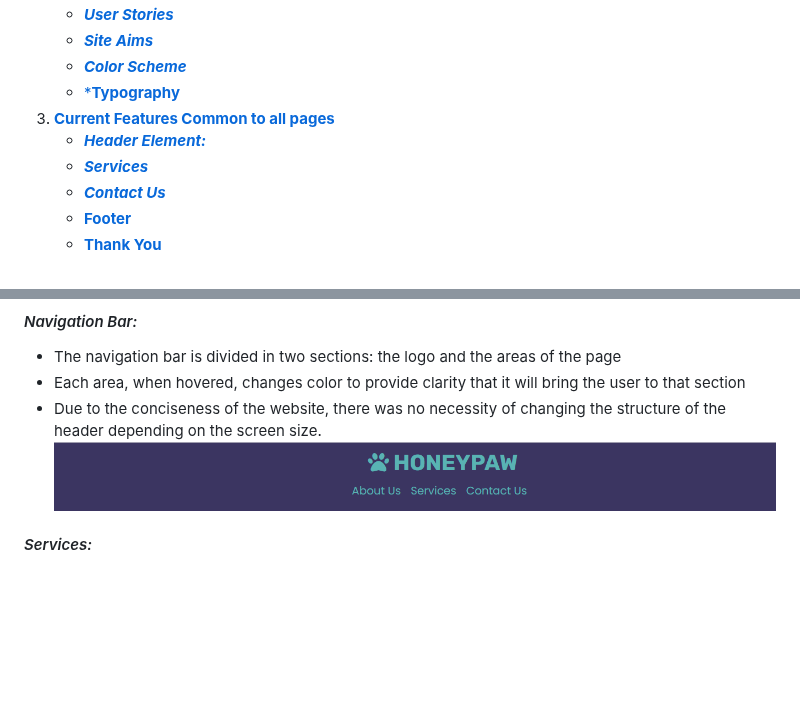
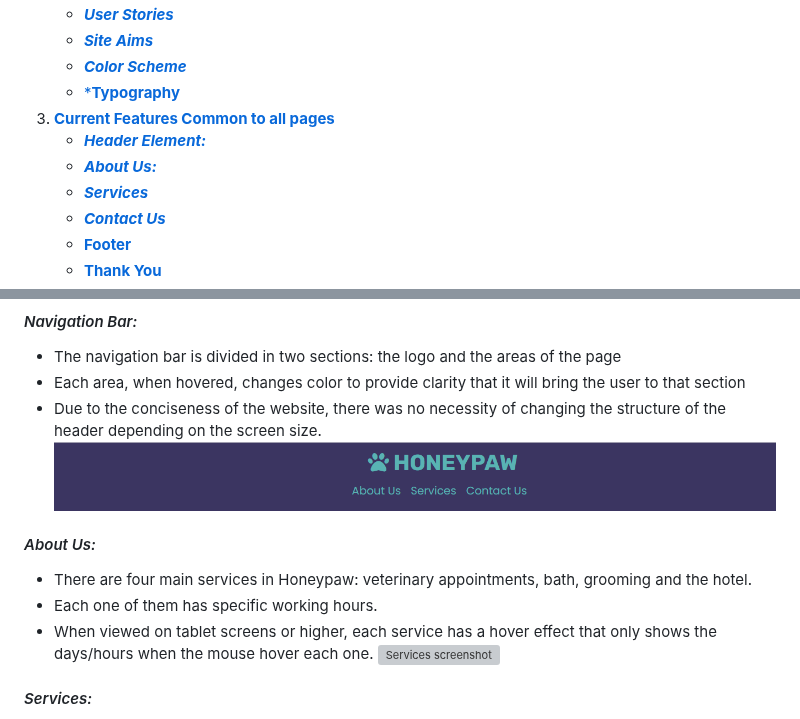
Before and after one commit to AlexDralur/honeypaw, a Markdown page: README.md, 2 parts joined by grey strips. GitHub-like rendering; blank space fills up the shorter version; grey boxes are pictures that could not be loaded.

Commit message:
Add about us section to the README file

```diff
--- a/README.md
+++ b/README.md
@@ -14,6 +14,7 @@ The Honeypaw website was designed having in mind a veterinary shop that also has
     * [***Typography**](#typography)
 1. [**Current Features Common to all pages**](#current-features-common-to-all-pages)
     * [***Header Element:***](#header-element)
+    * [***About Us:***](#about-us)
     * [***Services***](#services)
     * [***Contact Us***](#services)
     * [**Footer**](#footer)
@@ -74,6 +75,13 @@ The objective of the colors of the site was to bring some joy to the user. Pets
 * Each area, when hovered, changes color to provide clarity that it will bring the user to that section
 * Due to the conciseness of the website, there was no necessity of changing the structure of the header depending on the screen size.
 ![Navigation Bar screenshot](assets/images/navigation-bar-screenshot.png)
+
+#### *About Us:*
+
+* There are four main services in Honeypaw: veterinary appointments, bath, grooming and the hotel.
+* Each one of them has specific working hours.
+* When viewed on tablet screens or higher, each service has a hover effect that only shows the days/hours when the mouse hover each one.
+![Services screenshot](assets/images/services-section-screenshot.png)
 
 #### *Services:*
 
```
